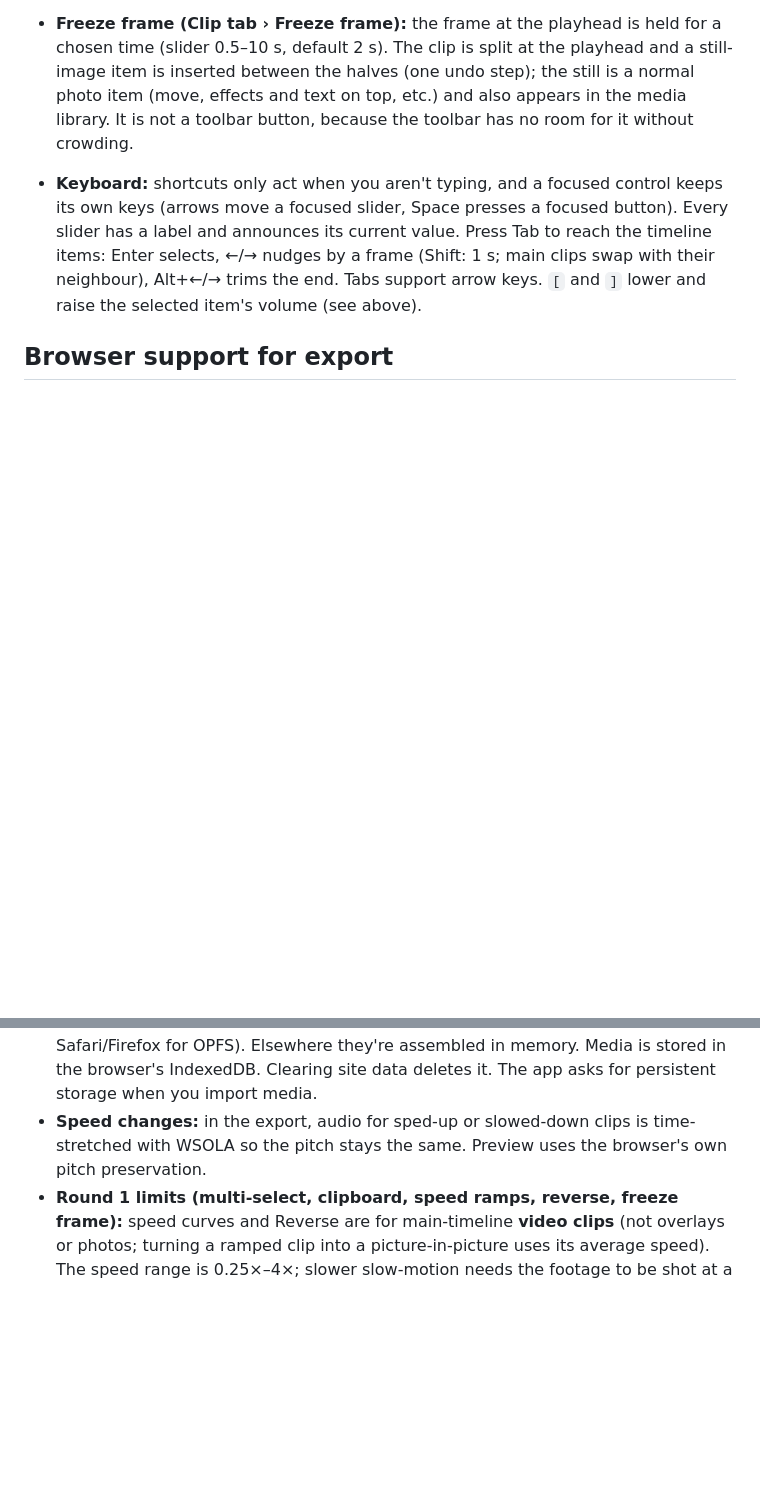
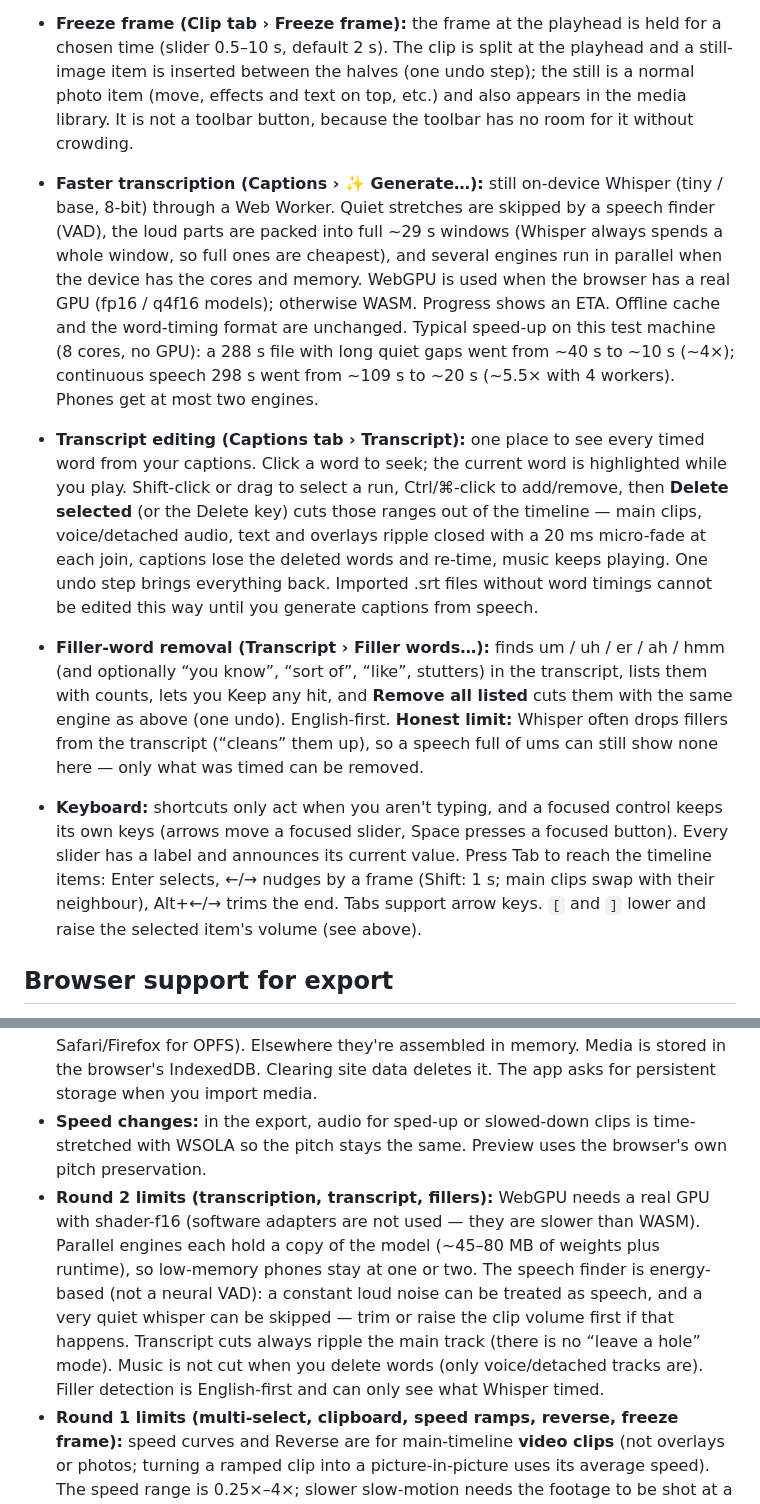
Before and after one commit to swellyis/video-editor, a Markdown page: README.md, 2 parts joined by grey strips. Rendered like a GitHub page; blank space fills up the shorter version.

Commit message:
README: faster transcription, transcript editing, filler removal (Release A)

```diff
--- a/README.md
+++ b/README.md
@@ -79,6 +79,10 @@ The app is plain static files (HTML, CSS and ES modules). There's no build step.
 - **Reverse (Clip tab › Speed section › ↺ Reverse):** one tap plays the clip backwards, **picture and sound** (tap again to undo; it also combines with a speed curve). It is all done on your device: the export decodes the clip in small blocks of frames walking backwards (memory stays at one block, so long clips work but export slower), the preview sound of a reversed clip is rendered once with the same mixer as the export with a progress note (for clips up to 3 minutes; longer ones play the picture reversed and the sound is exported correctly but not previewed), and a file over 1.5 GB gets a warning. Splitting a reversed clip keeps the backwards order.
 - **Freeze frame (Clip tab › Freeze frame):** the frame at the playhead is held for a chosen time (slider 0.5–10 s, default 2 s). The clip is split at the playhead and a still-image item is inserted between the halves (one undo step); the still is a normal photo item (move, effects and text on top, etc.) and also appears in the media library. It is not a toolbar button, because the toolbar has no room for it without crowding.
 
+- **Faster transcription (Captions › ✨ Generate…):** still on-device Whisper (tiny / base, 8-bit) through a Web Worker. Quiet stretches are skipped by a speech finder (VAD), the loud parts are packed into full ~29 s windows (Whisper always spends a whole window, so full ones are cheapest), and several engines run in parallel when the device has the cores and memory. WebGPU is used when the browser has a real GPU (fp16 / q4f16 models); otherwise WASM. Progress shows an ETA. Offline cache and the word-timing format are unchanged. Typical speed-up on this test machine (8 cores, no GPU): a 288 s file with long quiet gaps went from ~40 s to ~10 s (~4×); continuous speech 298 s went from ~109 s to ~20 s (~5.5× with 4 workers). Phones get at most two engines.
+- **Transcript editing (Captions tab › Transcript):** one place to see every timed word from your captions. Click a word to seek; the current word is highlighted while you play. Shift-click or drag to select a run, Ctrl/⌘-click to add/remove, then **Delete selected** (or the Delete key) cuts those ranges out of the timeline — main clips, voice/detached audio, text and overlays ripple closed with a 20 ms micro-fade at each join, captions lose the deleted words and re-time, music keeps playing. One undo step brings everything back. Imported .srt files without word timings cannot be edited this way until you generate captions from speech.
+- **Filler-word removal (Transcript › Filler words…):** finds um / uh / er / ah / hmm (and optionally “you know”, “sort of”, “like”, stutters) in the transcript, lists them with counts, lets you Keep any hit, and **Remove all listed** cuts them with the same engine as above (one undo). English-first. **Honest limit:** Whisper often drops fillers from the transcript (“cleans” them up), so a speech full of ums can still show none here — only what was timed can be removed.
+
 - **Keyboard:** shortcuts only act when you aren't typing, and a focused control keeps its own keys (arrows move a focused slider, Space presses a focused button). Every slider has a label and announces its current value. Press Tab to reach the timeline items: Enter selects, ←/→ nudges by a frame (Shift: 1 s; main clips swap with their neighbour), Alt+←/→ trims the end. Tabs support arrow keys. `[` and `]` lower and raise the selected item's volume (see above).
 
 ## Browser support for export
@@ -107,6 +111,7 @@ Development checks (optional, needs Node 20+): `npm install`, then `npm run lint
 - **ffmpeg.wasm isn't included.** The single-threaded core is about 30 MB. It encodes H.264 far slower than real time on phones, and it would need to be downloaded before the first offline use. The WebCodecs path already produces MP4 faster than real time, so ffmpeg.wasm added little except weight.
 - **Storage:** exports stream to disk where the browser supports OPFS writable streams or the File System Access save picker (Chrome/Edge, Android Chrome, recent Safari/Firefox for OPFS). Elsewhere they're assembled in memory. Media is stored in the browser's IndexedDB. Clearing site data deletes it. The app asks for persistent storage when you import media.
 - **Speed changes:** in the export, audio for sped-up or slowed-down clips is time-stretched with WSOLA so the pitch stays the same. Preview uses the browser's own pitch preservation.
+- **Round 2 limits (transcription, transcript, fillers):** WebGPU needs a real GPU with shader-f16 (software adapters are not used — they are slower than WASM). Parallel engines each hold a copy of the model (~45–80 MB of weights plus runtime), so low-memory phones stay at one or two. The speech finder is energy-based (not a neural VAD): a constant loud noise can be treated as speech, and a very quiet whisper can be skipped — trim or raise the clip volume first if that happens. Transcript cuts always ripple the main track (there is no “leave a hole” mode). Music is not cut when you delete words (only voice/detached tracks are). Filler detection is English-first and can only see what Whisper timed.
 - **Round 1 limits (multi-select, clipboard, speed ramps, reverse, freeze frame):** speed curves and Reverse are for main-timeline **video clips** (not overlays or photos; turning a ramped clip into a picture-in-picture uses its average speed). The speed range is 0.25×–4×; slower slow-motion needs the footage to be shot at a higher frame rate. Reverse preview is driven by seeking, so a reversed clip can look less smooth than forward playback; the exported file is exact. Detach audio is turned off for ramped or reversed clips (the sound is part of the effect). Beat sync, silence removal, Auto Shorts and Match… treat a ramped clip as constant speed at its average, so they are approximate there. Pasted main-timeline clips are inserted into the sequence at the playhead (before the clip under it, or after it when the playhead is in its second half); other items keep their times. The clipboard lives in the app (it survives switching projects, not a page reload, and it is not the system clipboard). Paste look only copies between items of the same kind (clip/overlay, text, audio, blur); captions have no look to paste. A transition is carried only between two pasted clips of the same group. Freeze frames are JPEG stills (up to 2560 px on the long side).
 - **HEVC phone videos** play in the preview wherever the browser can play them. If WebCodecs can't decode them, export falls back to a slower frame-by-frame seek of a `<video>` element; output is identical, just slower.
 - **Color grading** uses a small WebGL shader, so it looks the same in every browser. If WebGL is unavailable or the GPU context is lost, it falls back to canvas filters with an approximation of warmth, fade and vignette, and returns to WebGL when the context is restored.
```
